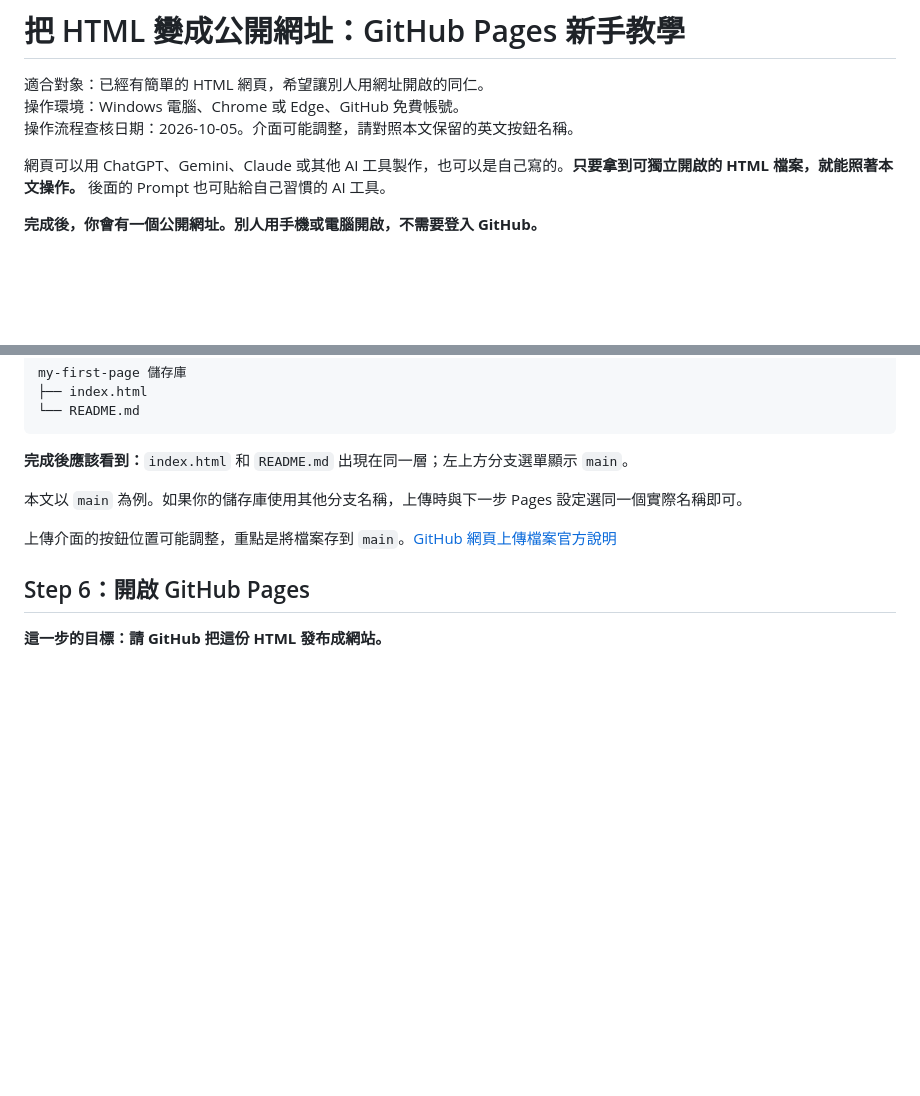
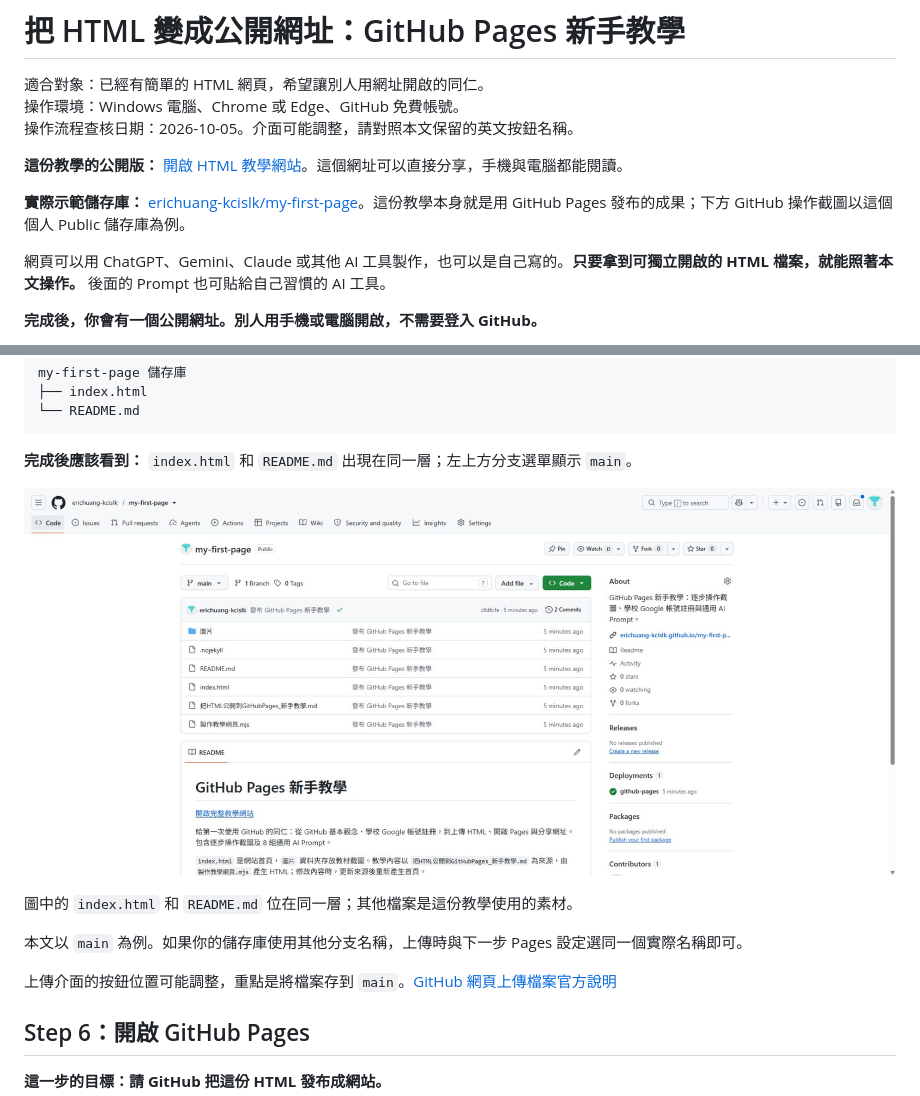
Before and after one commit to erichuang-kcislk/my-first-page, a Markdown page: 把HTML公開到GitHubPages_新手教學.md, 2 parts joined by grey strips. Rendered like a GitHub page; pictures changed too: 圖片/07-上傳完成.jpg (added); blank space fills up the shorter version.

````diff
--- a/把HTML公開到GitHubPages_新手教學.md
+++ b/把HTML公開到GitHubPages_新手教學.md
@@ -3,6 +3,10 @@
 適合對象：已經有簡單的 HTML 網頁，希望讓別人用網址開啟的同仁。
 操作環境：Windows 電腦、Chrome 或 Edge、GitHub 免費帳號。
 操作流程查核日期：2026-10-05。介面可能調整，請對照本文保留的英文按鈕名稱。
+
+**這份教學的公開版：** [開啟 HTML 教學網站](https://erichuang-kcislk.github.io/my-first-page/)。這個網址可以直接分享，手機與電腦都能閱讀。
+
+**實際示範儲存庫：** [erichuang-kcislk/my-first-page](https://github.com/erichuang-kcislk/my-first-page)。這份教學本身就是用 GitHub Pages 發布的成果；下方 GitHub 操作截圖以這個個人 Public 儲存庫為例。
 
 網頁可以用 ChatGPT、Gemini、Claude 或其他 AI 工具製作，也可以是自己寫的。**只要拿到可獨立開啟的 HTML 檔案，就能照著本文操作。** 後面的 Prompt 也可貼給自己習慣的 AI 工具。
 
@@ -266,7 +270,11 @@ my-first-page 儲存庫
 └── README.md
 ```
 
-**完成後應該看到：**`index.html` 和 `README.md` 出現在同一層；左上方分支選單顯示 `main`。
+**完成後應該看到：** `index.html` 和 `README.md` 出現在同一層；左上方分支選單顯示 `main`。
+
+![上傳完成，首頁 index.html 出現在 main 分支的最外層](圖片/07-上傳完成.jpg)
+
+圖中的 `index.html` 和 `README.md` 位在同一層；其他檔案是這份教學使用的素材。
 
 本文以 `main` 為例。如果你的儲存庫使用其他分支名稱，上傳時與下一步 Pages 設定選同一個實際名稱即可。
 
````
Also changed, not shown: other parts of 把HTML公開到GitHubPages_新手教學.md (+10 -2 lines), 圖片/09-取得公開網址.jpg (added), 圖片/10-公開教學網站.jpg (added), 2 other files.
